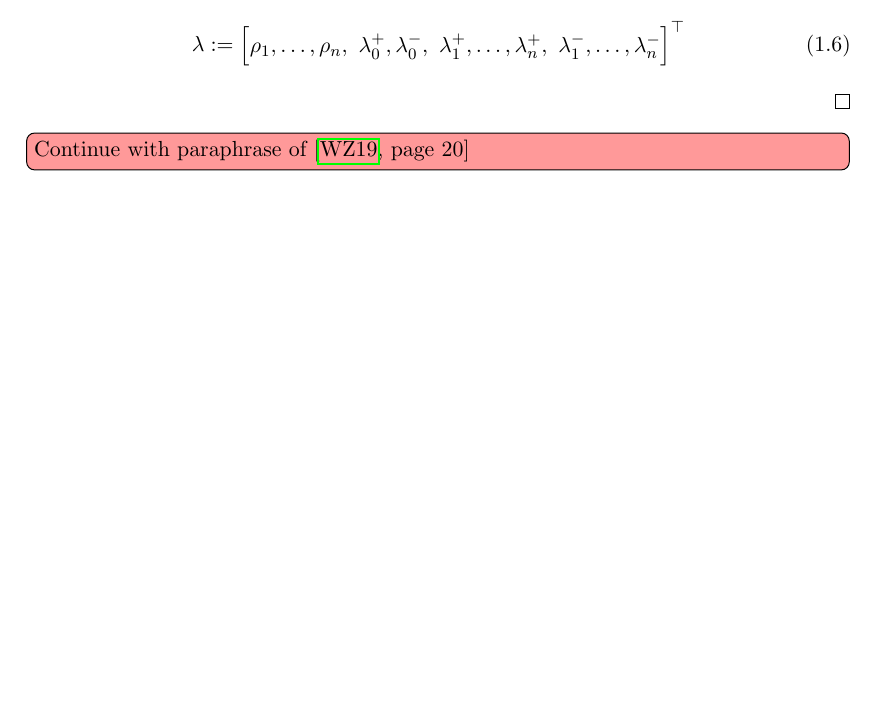
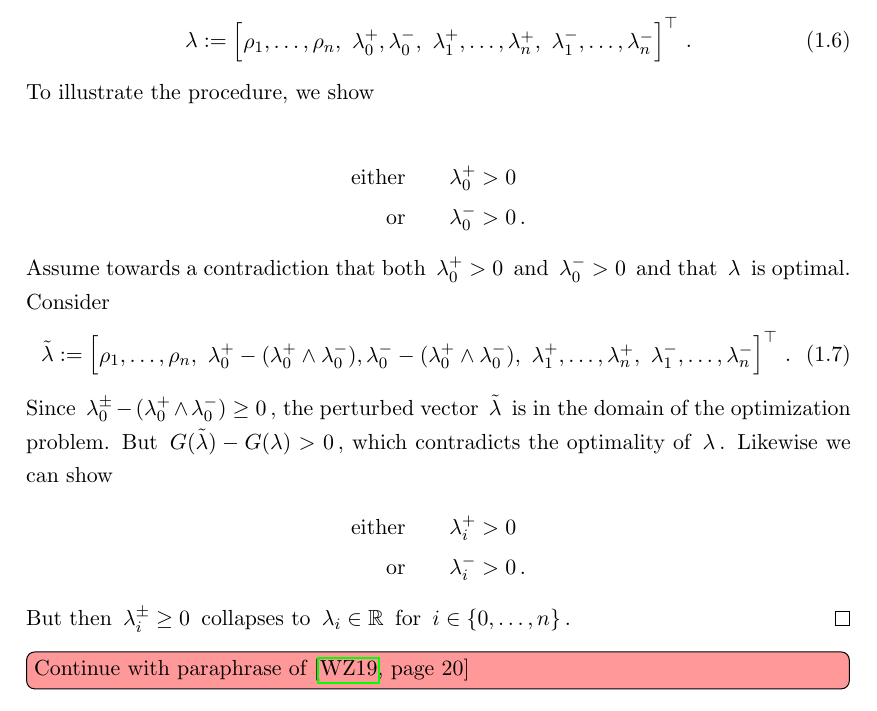
Before and after one commit to st151610/master_thesis, a LaTeX book (main.tex, which reads chapters/balancing_weights/app_conv_opt.tex): part of page 10 of 33, cut so that both start at the same text, the shorter picture padded with empty space. Compiled offline with pdfLaTeX.

Commit message:
added sketch of boxconstraint nonnegativity

```diff
--- a/chapters/balancing_weights/app_conv_opt.tex
+++ b/chapters/balancing_weights/app_conv_opt.tex
@@ -593,7 +593,118 @@ The corresponding dual problem in \cite{Tseng1991} is then
       \lambda_n^-
     \end{bmatrix}
     ^\top
+    \,.
   \end{gather}
+  To illustrate the procedure, we show
+
+
+\begin{alignat*}{2}
+  \text{either}
+  &
+  &&
+  \qquad
+      \lambda_0^+ > 0
+  \\
+  \text{or}
+  &
+  &&
+  \qquad
+      \lambda_0^- > 0
+  \,.
+\end{alignat*}
+Assume towards a contradiction that both
+$
+      \lambda_0^+ > 0
+$
+and
+$
+      \lambda_0^- > 0
+$
+and that
+$\lambda$ is optimal.
+Consider
+  \begin{gather}
+    \tilde{\lambda}
+    :=
+    \begin{bmatrix}
+      \rho_1,
+      \ldots,
+      \rho_n,
+      \
+      \lambda_0^+
+      -
+      (
+      \lambda_0^+
+      \land
+      \lambda_0^-
+      ),
+      \lambda_0^-
+      -
+      (
+      \lambda_0^+
+      \land
+      \lambda_0^-
+      ),
+      \
+      \lambda_1^+,
+      \ldots,
+      \lambda_n^+,
+      \
+      \lambda_1^-,
+      \ldots,
+      \lambda_n^-
+    \end{bmatrix}
+    ^\top
+    \,.
+  \end{gather}
+  Since
+  $
+      \lambda_0^\pm
+      -
+      (
+      \lambda_0^+
+      \land
+      \lambda_0^-
+      )
+      \ge
+      0
+  $,
+  the perturbed vector $\tilde{\lambda}$ is in the domain of the
+  optimization problem.
+  But
+  $
+  G(\tilde{\lambda})
+  -
+  G(\lambda)
+  >0
+  $,
+  which contradicts the optimality of $\lambda$.
+  Likewise we can show
+\begin{alignat*}{2}
+  \text{either}
+  &
+  &&
+  \qquad
+      \lambda_i^+ > 0
+  \\
+  \text{or}
+  &
+  &&
+  \qquad
+      \lambda_i^- > 0
+  \,.
+\end{alignat*}
+But then
+$
+\lambda^\pm_i
+\ge 0
+$
+collapses to
+$
+\lambda_i\in \R
+$
+for
+$i\in \left\{ 0,\ldots,n \right\}$.
   \end{proof}
 
 \todo[color=red!40, inline]{Continue with paraphrase of \cite[page 20]{Wang2019}}
```
Also changed, not shown: main.pdf, 4 other files.
